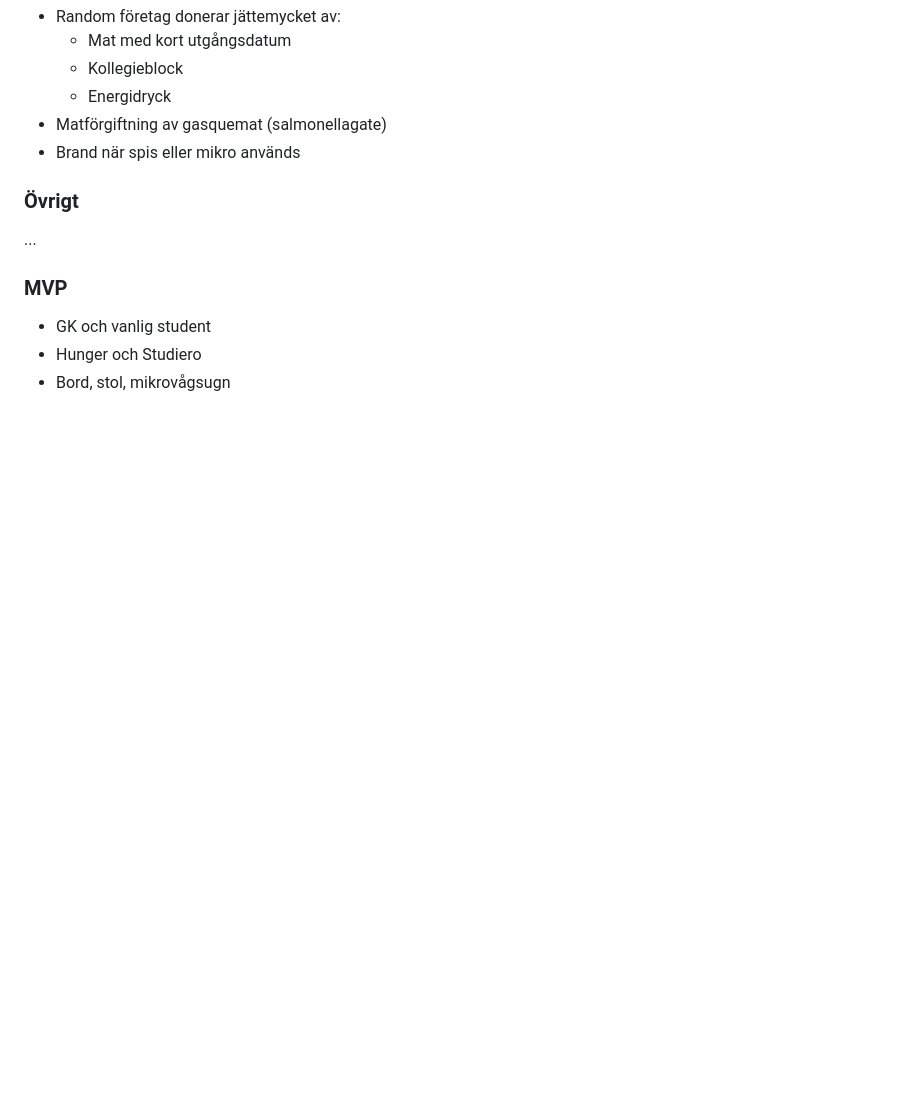
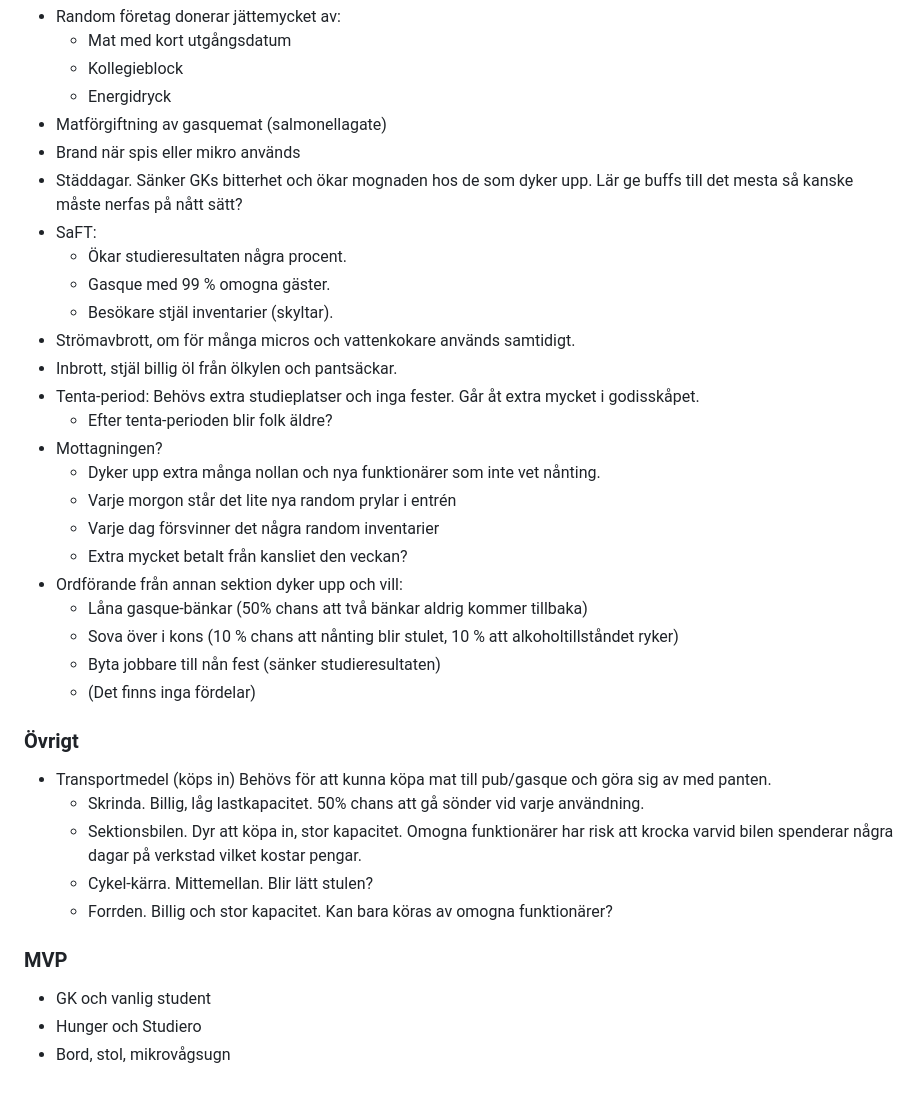
Before and after one commit to Pyro-Cryo/kons-simulator, a Markdown page: README.md, the part around the change printed below. GitHub-like rendering; blank space fills up the shorter version.

Commit message:
Lagt till lite idéer, bra som dåliga

```diff
--- a/README.md
+++ b/README.md
@@ -80,9 +88,33 @@ För att få lite variation har de också olika personlighetsdrag och humörsmä
   - Energidryck
 - Matförgiftning av gasquemat (salmonellagate)
 - Brand när spis eller mikro används
+- Städdagar. Sänker GKs bitterhet och ökar mognaden hos de som dyker upp. Lär ge buffs till det mesta så kanske måste nerfas på nått sätt?
+- SaFT:
+  - Ökar studieresultaten några procent.
+  - Gasque med 99 % omogna gäster.
+  - Besökare stjäl inventarier (skyltar).
+- Strömavbrott, om för många micros och vattenkokare används samtidigt.
+- Inbrott, stjäl billig öl från ölkylen och pantsäckar.
+- Tenta-period: Behövs extra studieplatser och inga fester. Går åt extra mycket i godisskåpet.
+  - Efter tenta-perioden blir folk äldre?
+- Mottagningen?
+  - Dyker upp extra många nollan och nya funktionärer som inte vet nånting.
+  - Varje morgon står det lite nya random prylar i entrén
+  - Varje dag försvinner det några random inventarier
+  - Extra mycket betalt från kansliet den veckan?
+- Ordförande från annan sektion dyker upp och vill:
+  - Låna gasque-bänkar (50% chans att två bänkar aldrig kommer tillbaka)
+  - Sova över i kons (10 % chans att nånting blir stulet, 10 % att alkoholtillståndet ryker)
+  - Byta jobbare till nån fest (sänker studieresultaten)
+  - (Det finns inga fördelar)
 
 ### Övrigt
-...
+- Transportmedel (köps in)
+  Behövs för att kunna köpa mat till pub/gasque och göra sig av med panten.
+  - Skrinda. Billig, låg lastkapacitet. 50% chans att gå sönder vid varje användning.
+  - Sektionsbilen. Dyr att köpa in, stor kapacitet. Omogna funktionärer har risk att krocka varvid bilen spenderar några dagar på verkstad vilket kostar pengar.
+  - Cykel-kärra. Mittemellan. Blir lätt stulen?
+  - Forrden. Billig och stor kapacitet. Kan bara köras av omogna funktionärer?
 
 ### MVP
 - GK och vanlig student
```
Also changed, not shown: other parts of README.md (+11 -3 lines).
